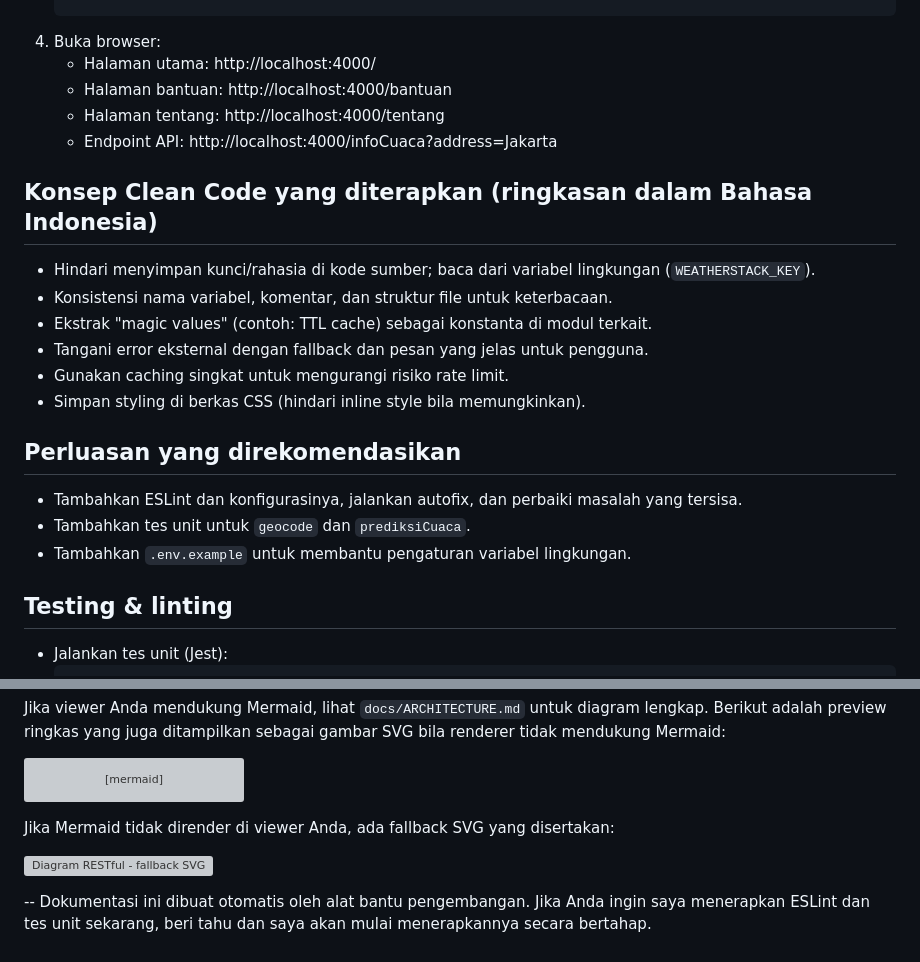
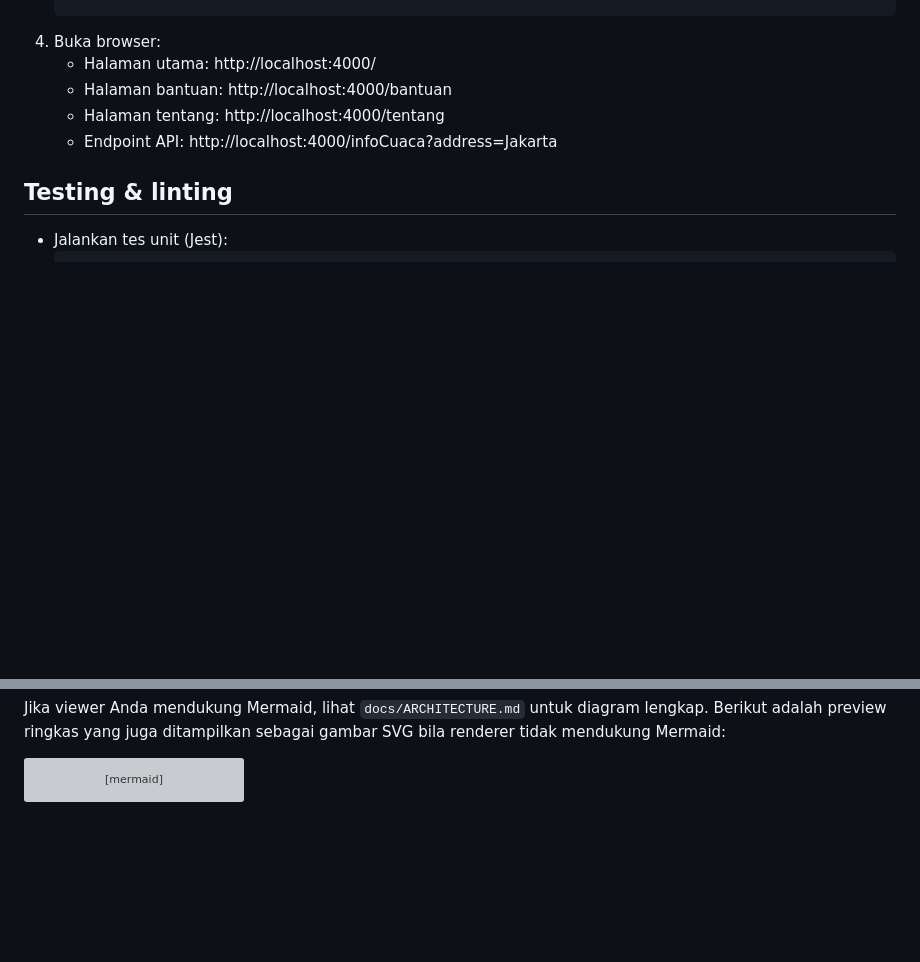
Before and after one commit to Rainy1502/Strato_Nimbus, a Markdown page: README.md, 2 parts joined by grey strips. Rendered like a GitHub page; blank space fills up the shorter version; grey boxes are pictures that could not be loaded.

````diff
--- a/README.md
+++ b/README.md
@@ -93,19 +93,6 @@ Strato Nimbus adalah aplikasi web edukasional untuk mengecek kondisi cuaca secar
    - Halaman tentang: http://localhost:4000/tentang
    - Endpoint API: http://localhost:4000/infoCuaca?address=Jakarta
 
-## Konsep Clean Code yang diterapkan (ringkasan dalam Bahasa Indonesia)
-- Hindari menyimpan kunci/rahasia di kode sumber; baca dari variabel lingkungan (`WEATHERSTACK_KEY`).
-- Konsistensi nama variabel, komentar, dan struktur file untuk keterbacaan.
-- Ekstrak "magic values" (contoh: TTL cache) sebagai konstanta di modul terkait.
-- Tangani error eksternal dengan fallback dan pesan yang jelas untuk pengguna.
-- Gunakan caching singkat untuk mengurangi risiko rate limit.
-- Simpan styling di berkas CSS (hindari inline style bila memungkinkan).
-
-## Perluasan yang direkomendasikan
-- Tambahkan ESLint dan konfigurasinya, jalankan autofix, dan perbaiki masalah yang tersisa.
-- Tambahkan tes unit untuk `geocode` dan `prediksiCuaca`.
-- Tambahkan `.env.example` untuk membantu pengaturan variabel lingkungan.
-
 ## Testing & linting
 - Jalankan tes unit (Jest):
    ```powershell
@@ -159,10 +146,3 @@ sequenceDiagram
    end
    S-->>C: 200 { prediksiCuaca }
 ```
-
-Jika Mermaid tidak dirender di viewer Anda, ada fallback SVG yang disertakan:
-
-![Diagram RESTful - fallback SVG](/img/RESTful_API_small.svg)
-
---
-Dokumentasi ini dibuat otomatis oleh alat bantu pengembangan. Jika Anda ingin saya menerapkan ESLint dan tes unit sekarang, beri tahu dan saya akan mulai menerapkannya secara bertahap.
````
